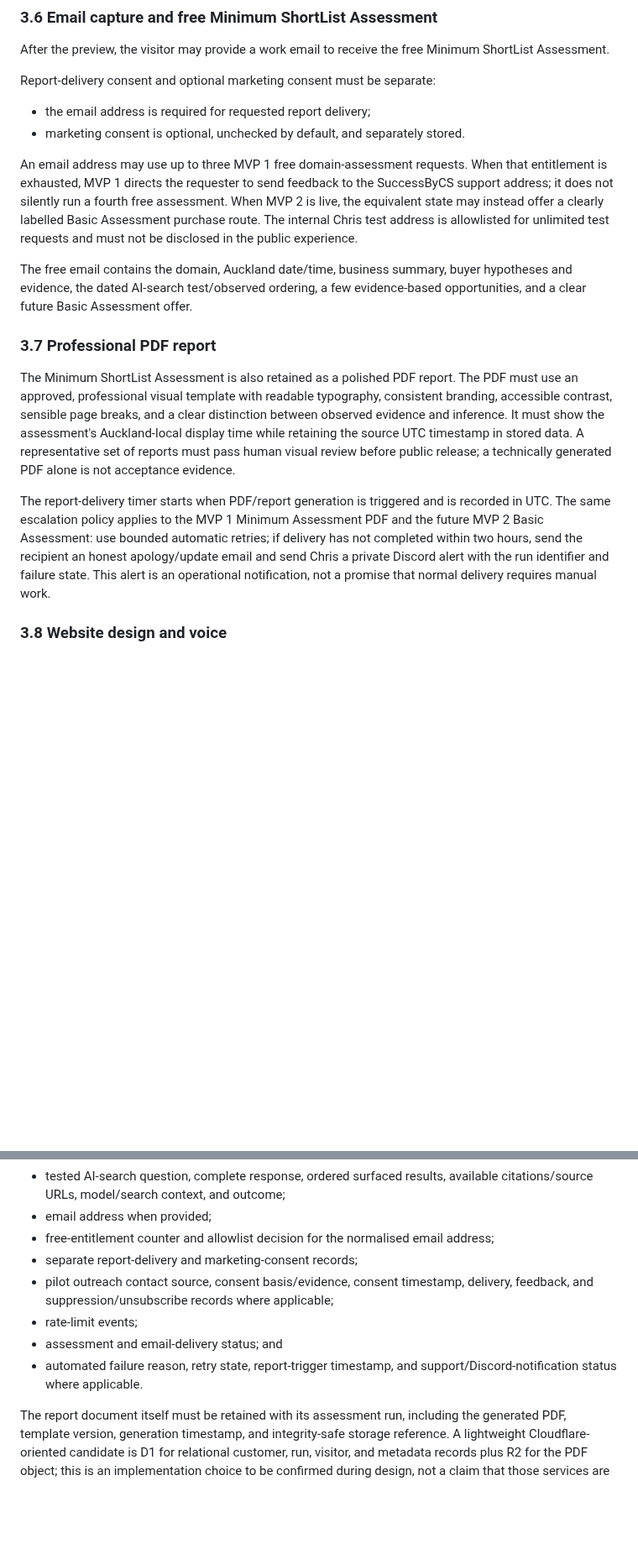
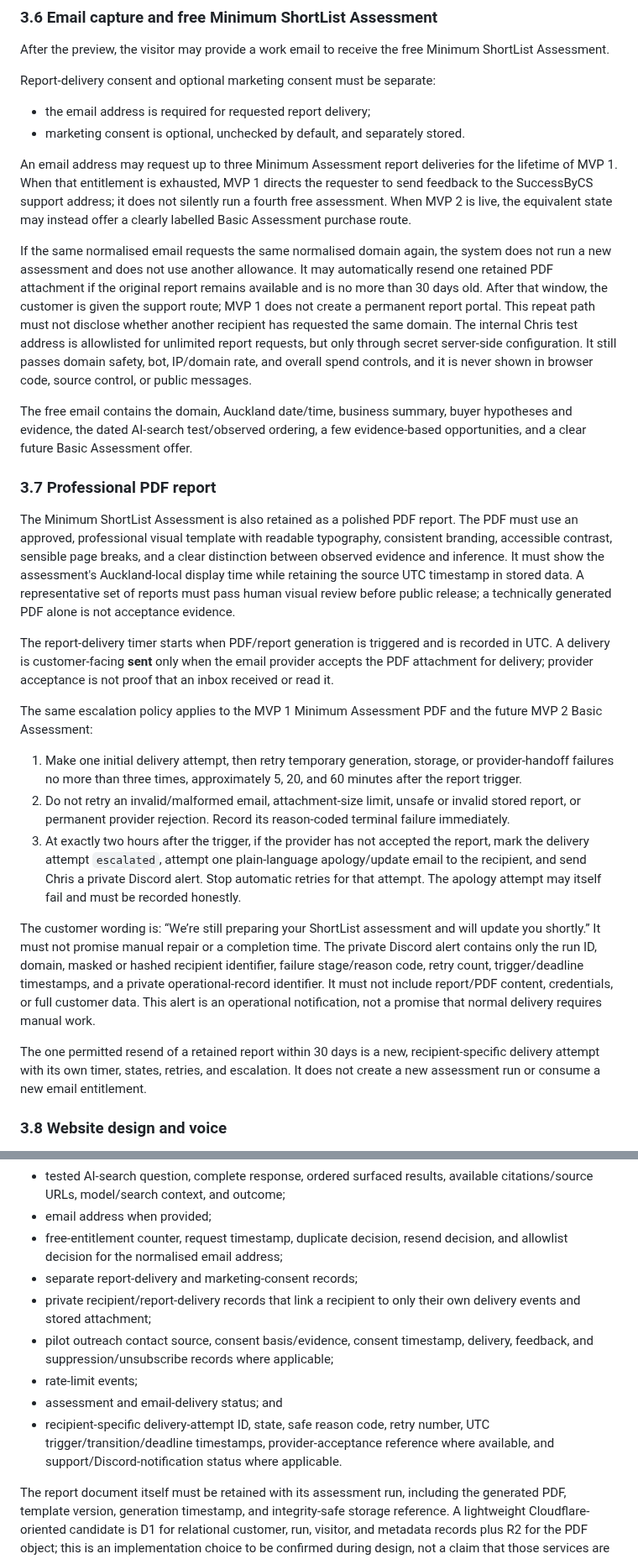
Before and after one commit to successbycs/ShortList, a Markdown page: docs/product/MVP_1_REQUIREMENTS_CANDIDATE.md, 2 parts joined by grey strips. Shown at 84% size. GitHub-like rendering; blank space fills up the shorter version.

Commit message:
docs: define ShortList report delivery policy

```diff
--- a/docs/product/MVP_1_REQUIREMENTS_CANDIDATE.md
+++ b/docs/product/MVP_1_REQUIREMENTS_CANDIDATE.md
@@ -254,13 +265,22 @@ Report-delivery consent and optional marketing consent must be separate:
 - the email address is required for requested report delivery;
 - marketing consent is optional, unchecked by default, and separately stored.
 
-An email address may use up to three MVP 1 free domain-assessment requests.
-When that entitlement is exhausted, MVP 1 directs the requester to send
-feedback to the SuccessByCS support address; it does not silently run a fourth
-free assessment. When MVP 2 is live, the equivalent state may instead offer a
-clearly labelled Basic Assessment purchase route. The internal Chris test
-address is allowlisted for unlimited test requests and must not be disclosed in
-the public experience.
+An email address may request up to three Minimum Assessment report deliveries
+for the lifetime of MVP 1. When that entitlement is exhausted, MVP 1 directs
+the requester to send feedback to the SuccessByCS support address; it does not
+silently run a fourth free assessment. When MVP 2 is live, the equivalent state
+may instead offer a clearly labelled Basic Assessment purchase route.
+
+If the same normalised email requests the same normalised domain again, the
+system does not run a new assessment and does not use another allowance. It may
+automatically resend one retained PDF attachment if the original report remains
+available and is no more than 30 days old. After that window, the customer is
+given the support route; MVP 1 does not create a permanent report portal. This
+repeat path must not disclose whether another recipient has requested the same
+domain. The internal Chris test address is allowlisted for unlimited report
+requests, but only through secret server-side configuration. It still passes
+domain safety, bot, IP/domain rate, and overall spend controls, and it is never
+shown in browser code, source control, or public messages.
 
 The free email contains the domain, Auckland date/time, business summary, buyer
 hypotheses and evidence, the dated AI-search test/observed ordering, a few
@@ -278,12 +298,38 @@ visual review before public release; a technically generated PDF alone is not
 acceptance evidence.
 
 The report-delivery timer starts when PDF/report generation is triggered and is
-recorded in UTC. The same escalation policy applies to the MVP 1 Minimum
-Assessment PDF and the future MVP 2 Basic Assessment: use bounded automatic
-retries; if delivery has not completed within two hours, send the recipient an
-honest apology/update email and send Chris a private Discord alert with the
-run identifier and failure state. This alert is an operational notification,
-not a promise that normal delivery requires manual work.
+recorded in UTC. A delivery is customer-facing **sent** only when the email
+provider accepts the PDF attachment for delivery; provider acceptance is not
+proof that an inbox received or read it.
+
+The same escalation policy applies to the MVP 1 Minimum Assessment PDF and the
+future MVP 2 Basic Assessment:
+
+1. Make one initial delivery attempt, then retry temporary generation, storage,
+   or provider-handoff failures no more than three times, approximately 5, 20,
+   and 60 minutes after the report trigger.
+2. Do not retry an invalid/malformed email, attachment-size limit, unsafe or
+   invalid stored report, or permanent provider rejection. Record its
+   reason-coded terminal failure immediately.
+3. At exactly two hours after the trigger, if the provider has not accepted the
+   report, mark the delivery attempt `escalated`, attempt one plain-language
+   apology/update email to the recipient, and send Chris a private Discord
+   alert. Stop automatic retries for that attempt. The apology attempt may
+   itself fail and must be recorded honestly.
+
+The customer wording is: “We’re still preparing your ShortList assessment and
+will update you shortly.” It must not promise manual repair or a completion
+time. The private Discord alert contains only the run ID, domain, masked or
+hashed recipient identifier, failure stage/reason code, retry count,
+trigger/deadline timestamps, and a private operational-record identifier. It
+must not include report/PDF content, credentials, or full customer data. This
+alert is an operational notification, not a promise that normal delivery
+requires manual work.
+
+The one permitted resend of a retained report within 30 days is a new,
+recipient-specific delivery attempt with its own timer, states, retries, and
+escalation. It does not create a new assessment run or consume a new email
+entitlement.
 
 ### 3.8 Website design and voice
 
@@ -341,15 +387,19 @@ support, measure, and improve the requested assessment:
 - tested AI-search question, complete response, ordered surfaced results,
   available citations/source URLs, model/search context, and outcome;
 - email address when provided;
-- free-entitlement counter and allowlist decision for the normalised email
-  address;
+- free-entitlement counter, request timestamp, duplicate decision, resend
+  decision, and allowlist decision for the normalised email address;
 - separate report-delivery and marketing-consent records;
+- private recipient/report-delivery records that link a recipient to only their
+  own delivery events and stored attachment;
 - pilot outreach contact source, consent basis/evidence, consent timestamp,
   delivery, feedback, and suppression/unsubscribe records where applicable;
 - rate-limit events;
 - assessment and email-delivery status; and
-- automated failure reason, retry state, report-trigger timestamp, and
-  support/Discord-notification status where applicable.
+- recipient-specific delivery-attempt ID, state, safe reason code, retry
+  number, UTC trigger/transition/deadline timestamps, provider-acceptance
+  reference where available, and support/Discord-notification status where
+  applicable.
 
 The report document itself must be retained with its assessment run, including
 the generated PDF, template version, generation timestamp, and integrity-safe
```
Also changed, not shown: other parts of docs/product/MVP_1_REQUIREMENTS_CANDIDATE.md (+27 -10 lines), .agent/execplans/2026-10-04-decide-mvp1-email-entitlement.md (added, +113 -0 lines), .agent/execplans/2026-10-04-design-pdf-delivery-policy.md (added, +162 -0 lines).
